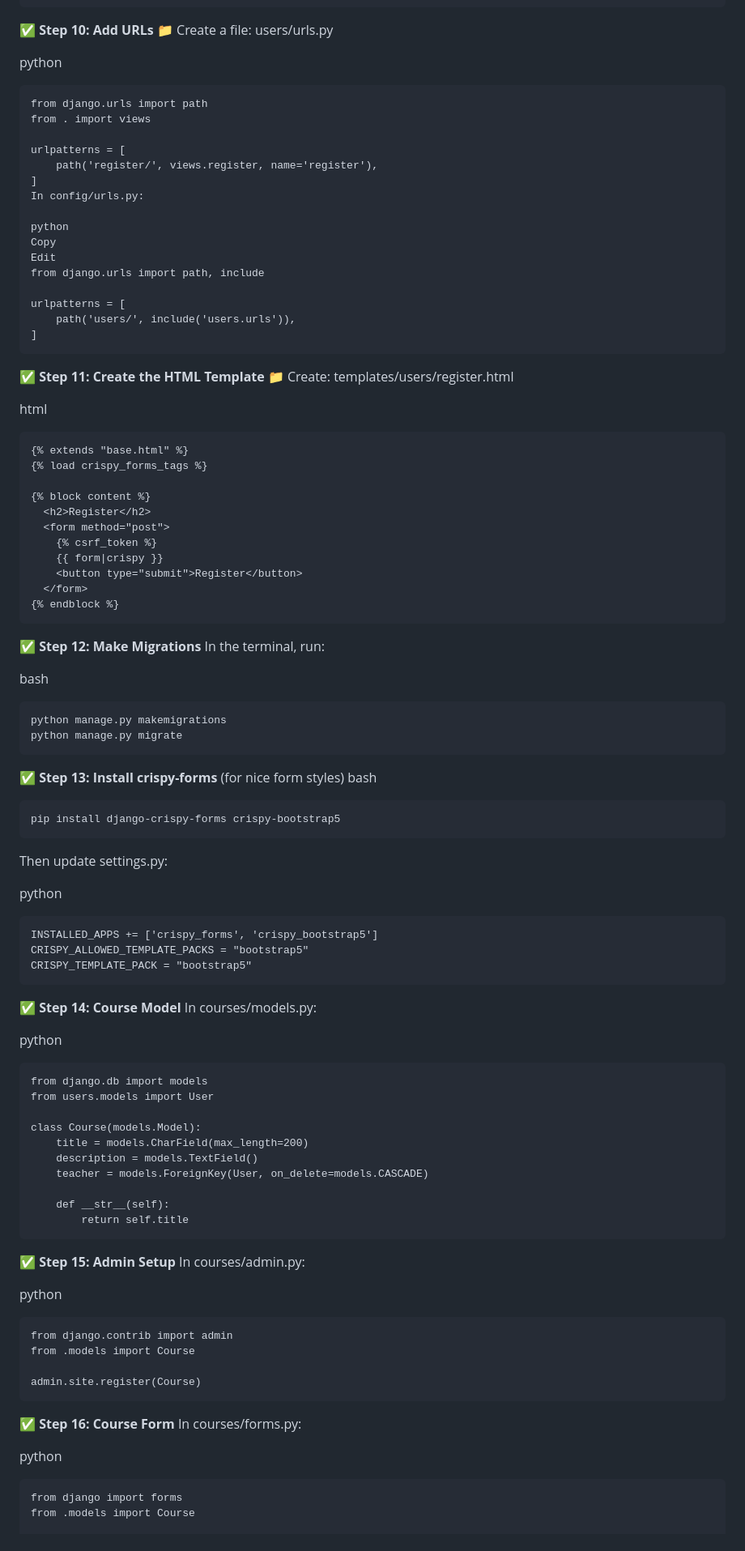
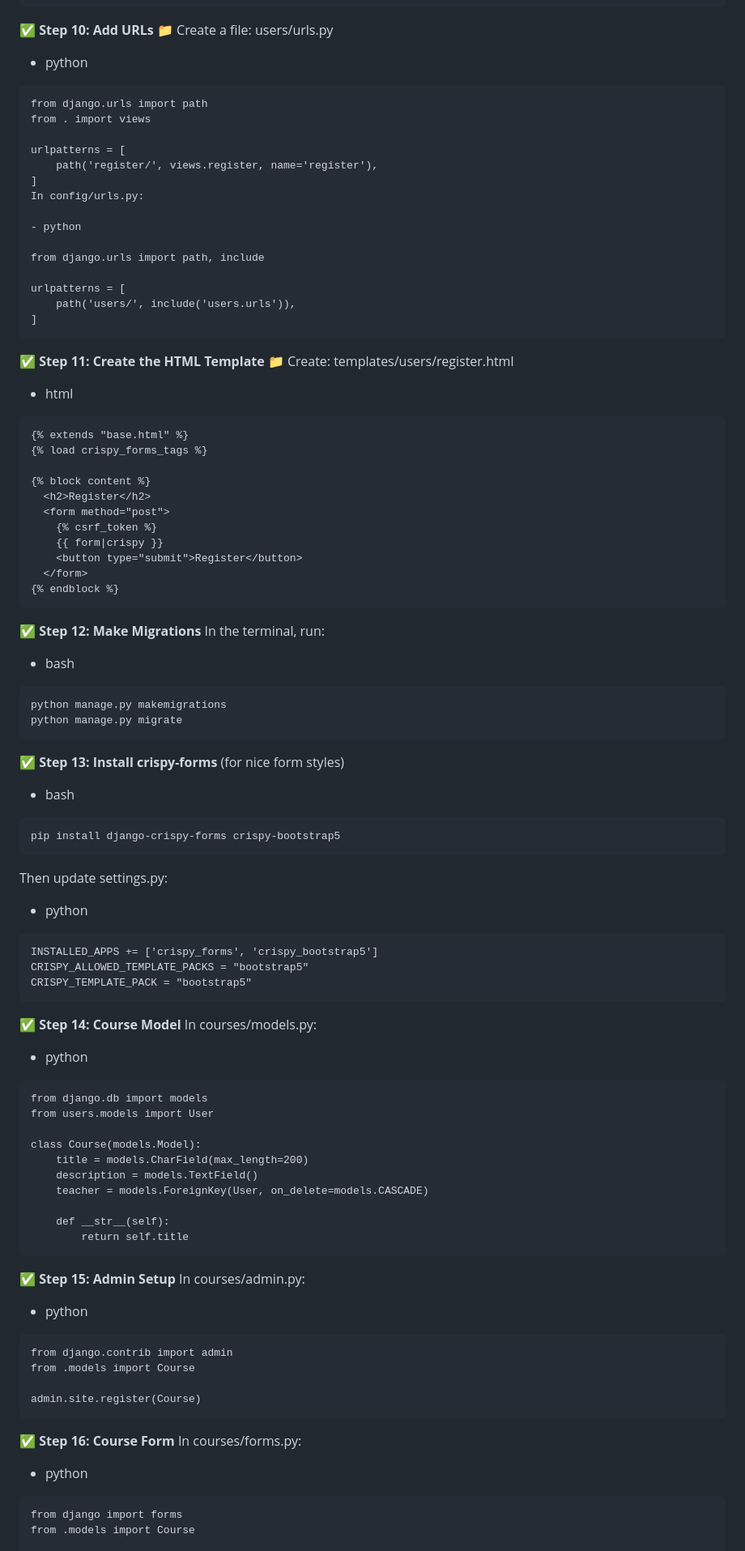
Before and after one commit to deenamanick/python_projects, a Markdown page: djanjo/basics.md, the part around one of its changes. Shown at 81% size. Rendered like a GitHub page.

````diff
--- a/djanjo/basics.md
+++ b/djanjo/basics.md
@@ -308,7 +311,7 @@ def register(request):
 **✅ Step 10: Add URLs**
 📁 Create a file: users/urls.py
 
-python
+- python
 ```
 from django.urls import path
 from . import views
@@ -318,9 +321,8 @@ urlpatterns = [
 ]
 In config/urls.py:
 
-python
-Copy
-Edit
+- python
+
 from django.urls import path, include
 
 urlpatterns = [
@@ -330,7 +332,7 @@ urlpatterns = [
 **✅ Step 11: Create the HTML Template**
 📁 Create: templates/users/register.html
 
-html
+- html
 ```
 {% extends "base.html" %}
 {% load crispy_forms_tags %}
@@ -347,19 +349,19 @@ html
 **✅ Step 12: Make Migrations**
 In the terminal, run:
 
-bash
+- bash
 ```
 python manage.py makemigrations
 python manage.py migrate
 ```
 **✅ Step 13: Install crispy-forms** (for nice form styles)
-bash
+- bash
 ```
 pip install django-crispy-forms crispy-bootstrap5
 ```
 Then update settings.py:
 
-python
+- python
 ```
 INSTALLED_APPS += ['crispy_forms', 'crispy_bootstrap5']
 CRISPY_ALLOWED_TEMPLATE_PACKS = "bootstrap5"
@@ -368,7 +370,7 @@ CRISPY_TEMPLATE_PACK = "bootstrap5"
 **✅ Step 14: Course Model**
 In courses/models.py:
 
-python
+- python
 ```
 from django.db import models
 from users.models import User
@@ -384,7 +386,7 @@ class Course(models.Model):
 **✅ Step 15: Admin Setup**
 In courses/admin.py:
 
-python
+- python
 ```
 from django.contrib import admin
 from .models import Course
@@ -394,7 +396,7 @@ admin.site.register(Course)
 **✅ Step 16: Course Form**
 In courses/forms.py:
 
-python
+- python
 ```
 from django import forms
 from .models import Course
````
Also changed, not shown: other parts of djanjo/basics.md (+48 -45 lines).
